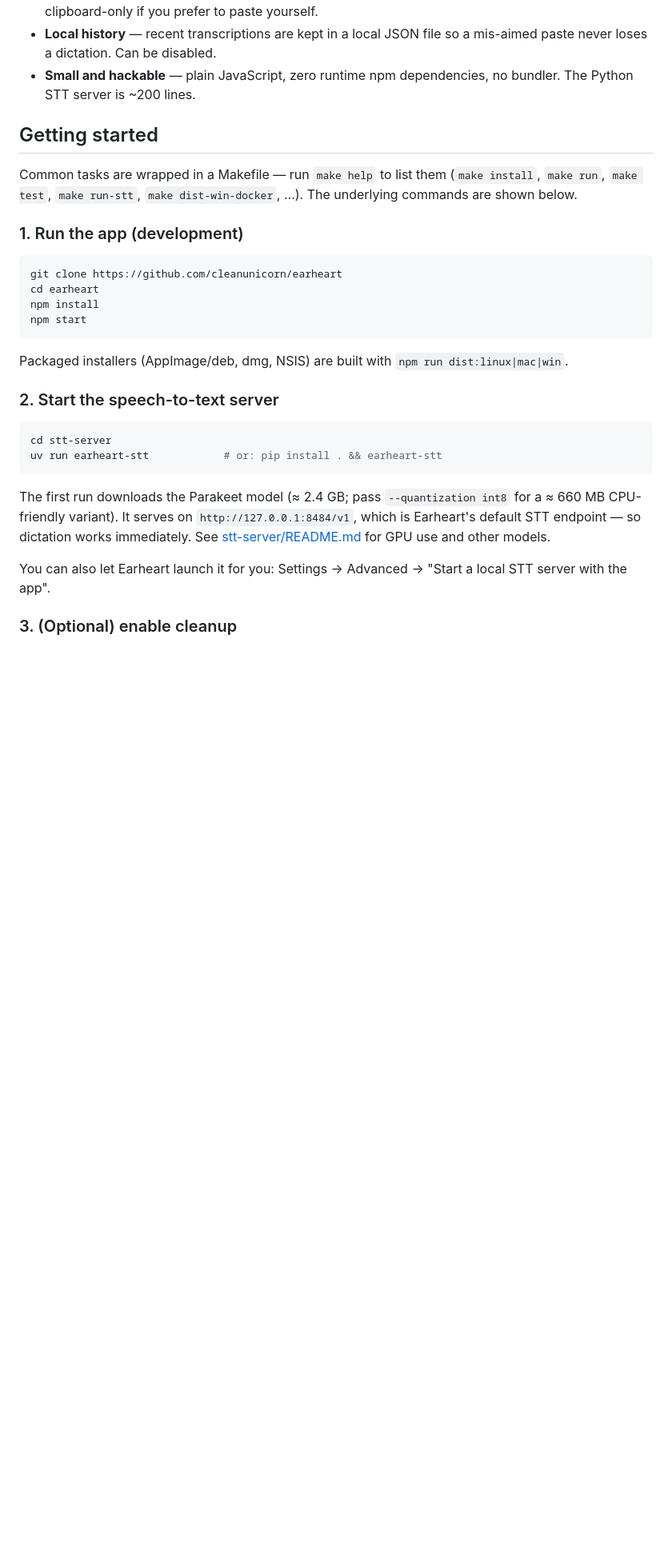
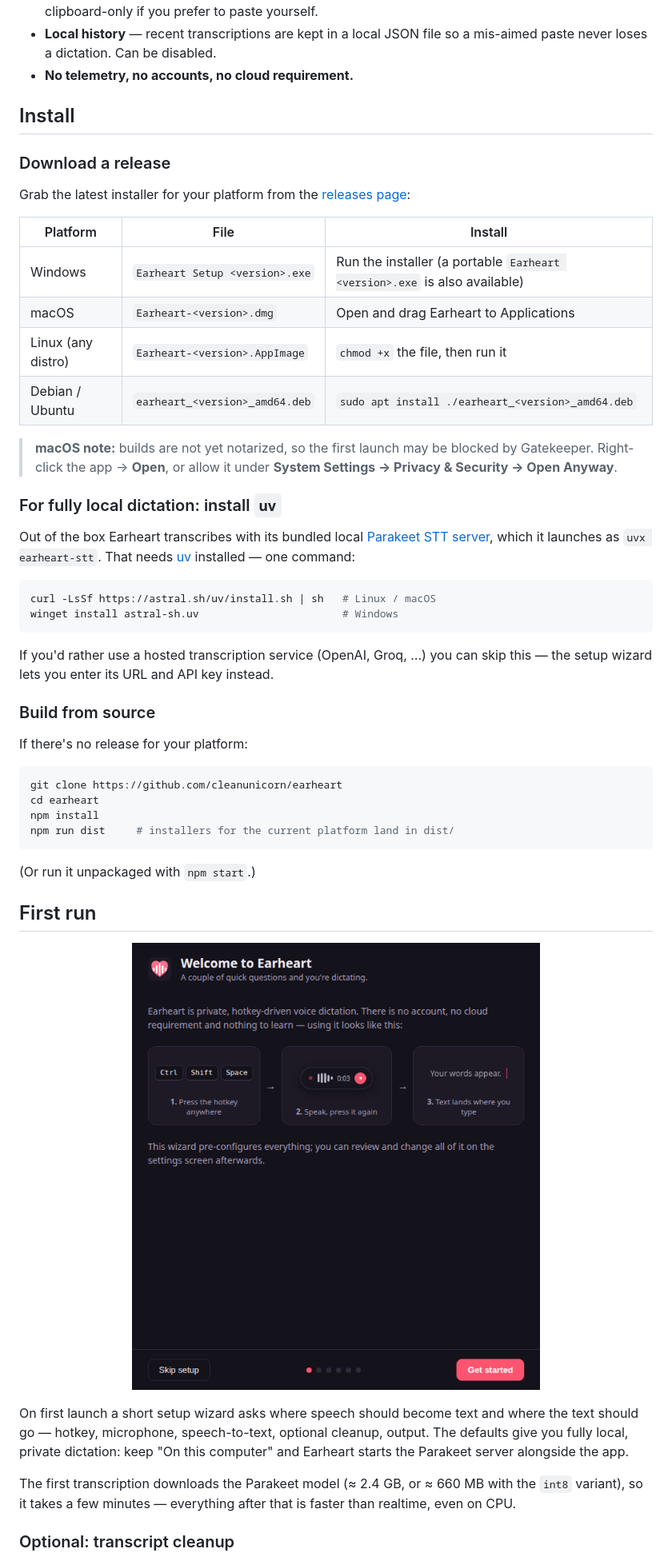
Before and after one commit to cleanunicorn/earheart, a Markdown page: README.md, the part around one of its changes. Shown at 80% size. Rendered like a GitHub page; pictures changed too: docs/screenshots/wizard.png (added); blank space fills up the shorter version.

````diff
--- a/README.md
+++ b/README.md
@@ -47,42 +46,68 @@ choose where your voice goes:
   clipboard restore), or clipboard-only if you prefer to paste yourself.
 - **Local history** — recent transcriptions are kept in a local JSON file so a
   mis-aimed paste never loses a dictation. Can be disabled.
-- **Small and hackable** — plain JavaScript, zero runtime npm dependencies, no
-  bundler. The Python STT server is ~200 lines.
+- **No telemetry, no accounts, no cloud requirement.**
 
-## Getting started
+## Install
 
-Common tasks are wrapped in a Makefile — run `make help` to list them
-(`make install`, `make run`, `make test`, `make run-stt`,
-`make dist-win-docker`, …). The underlying commands are shown below.
+### Download a release
 
-### 1. Run the app (development)
+Grab the latest installer for your platform from the
+[releases page](https://github.com/cleanunicorn/earheart/releases/latest):
+
+| Platform | File | Install |
+| --- | --- | --- |
+| Windows | `Earheart Setup <version>.exe` | Run the installer (a portable `Earheart <version>.exe` is also available) |
+| macOS | `Earheart-<version>.dmg` | Open and drag Earheart to Applications |
+| Linux (any distro) | `Earheart-<version>.AppImage` | `chmod +x` the file, then run it |
+| Debian / Ubuntu | `earheart_<version>_amd64.deb` | `sudo apt install ./earheart_<version>_amd64.deb` |
+
+> **macOS note:** builds are not yet notarized, so the first launch may be
+> blocked by Gatekeeper. Right-click the app → **Open**, or allow it under
+> **System Settings → Privacy & Security → Open Anyway**.
+
+### For fully local dictation: install `uv`
+
+Out of the box Earheart transcribes with its bundled local
+[Parakeet STT server](stt-server/), which it launches as `uvx earheart-stt`.
+That needs [uv](https://docs.astral.sh/uv/getting-started/installation/)
+installed — one command:
+
+```bash
+curl -LsSf https://astral.sh/uv/install.sh | sh   # Linux / macOS
+winget install astral-sh.uv                       # Windows
+```
+
+If you'd rather use a hosted transcription service (OpenAI, Groq, …) you can
+skip this — the setup wizard lets you enter its URL and API key instead.
+
+### Build from source
+
+If there's no release for your platform:
 
 ```bash
 git clone https://github.com/cleanunicorn/earheart
 cd earheart
 npm install
-npm start
+npm run dist     # installers for the current platform land in dist/
 ```
 
-Packaged installers (AppImage/deb, dmg, NSIS) are built with
-`npm run dist:linux|mac|win`.
+(Or run it unpackaged with `npm start`.)
 
-### 2. Start the speech-to-text server
+## First run
 
-```bash
-cd stt-server
-uv run earheart-stt            # or: pip install . && earheart-stt
-```
+<p align="center">
+  <img src="docs/screenshots/wizard.png" width="560" alt="Earheart setup wizard" />
+</p>
 
-The first run downloads the Parakeet model (≈ 2.4 GB; pass
-`--quantization int8` for a ≈ 660 MB CPU-friendly variant). It serves on
-`http://127.0.0.1:8484/v1`, which is Earheart's default STT endpoint — so
-dictation works immediately. See [stt-server/README.md](stt-server/README.md)
-for GPU use and other models.
+On first launch a short setup wizard asks where speech should become text and
+where the text should go — hotkey, microphone, speech-to-text, optional
+cleanup, output. The defaults give you fully local, private dictation: keep
+"On this computer" and Earheart starts the Parakeet server alongside the app.
 
-You can also let Earheart launch it for you: Settings → Advanced → "Start a
-local STT server with the app".
+The first transcription downloads the Parakeet model (≈ 2.4 GB, or ≈ 660 MB
+with the `int8` variant), so it takes a few minutes — everything after that is
+faster than realtime, even on CPU.
 
-### 3. (Optional) enable cleanup
+### Optional: transcript cleanup
 
````
Also changed, not shown: other parts of README.md (+38 -28 lines), CONTRIBUTING.md (added, +106 -0 lines), docs/screenshots/overlay-done.png (added), docs/screenshots/overlay-recording.png (added), docs/screenshots/settings.png (added), 3 other files.
